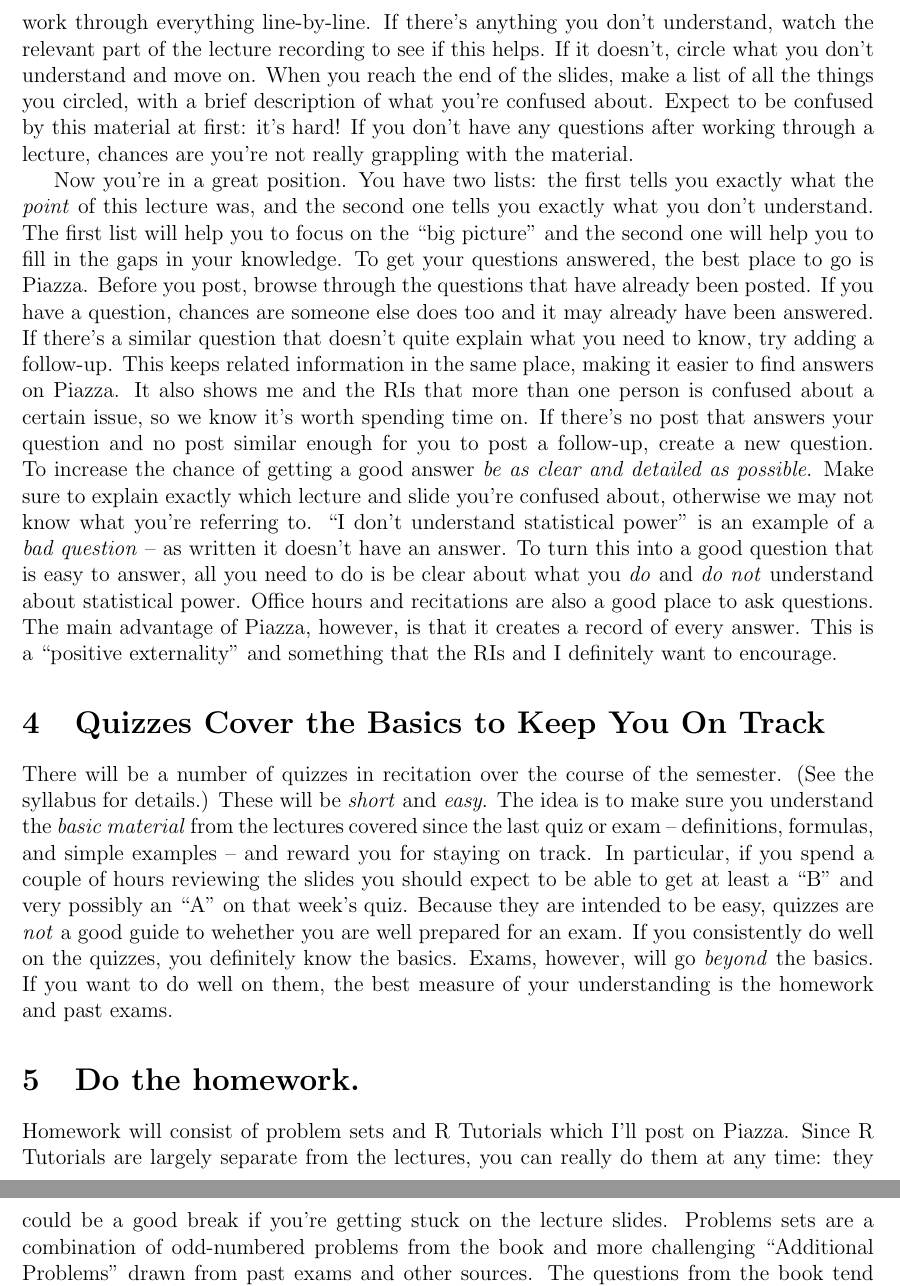
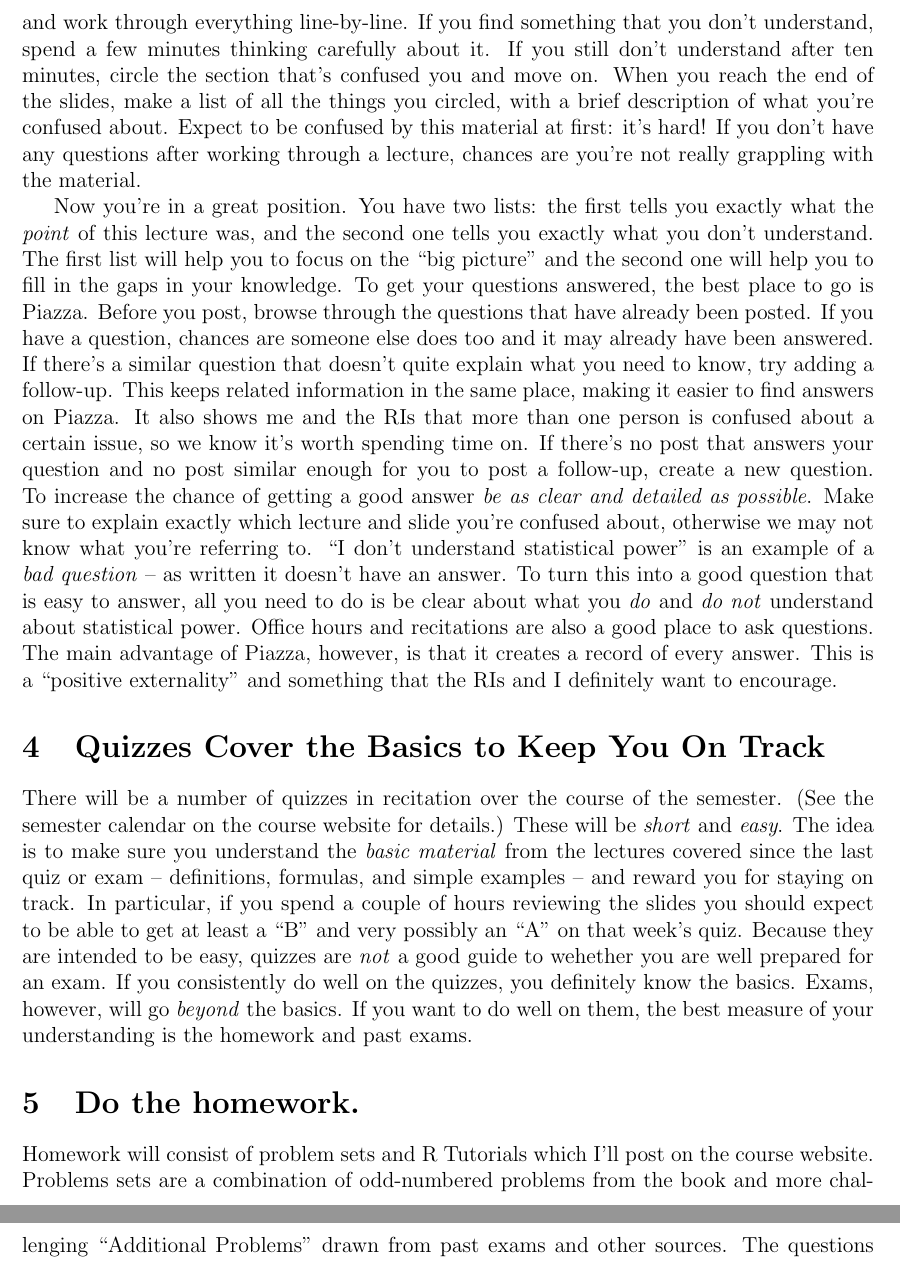
Before and after one commit to fditraglia/Econ103Public, a LaTeX document (HowToDoWell.tex): two parts of pages 3 and 4 of 4, joined at a grey line, cut so that both start at the same text. Compiled offline with pdfLaTeX.

Commit message:
update how to do well document for Fall 2015 (no lecture recordings, course website rather than piazza for homework)

```diff
--- a/HowToDoWell.tex
+++ b/HowToDoWell.tex
@@ -46,8 +46,10 @@ Once you have a good handle on the definitions, the next step is to make a list
 You may not completely understand them at this point, but that's ok.
 The point is to make sure you can articulate what it is that I'm trying to get you to understand in a given lecture.
 Once you know the definitions and have identified the key concepts, I suggest that you go back to the beginning of the lecture and work through everything line-by-line.
-If there's anything you don't understand, watch the relevant part of the lecture recording to see if this helps.
-If it doesn't, circle what you don't understand and move on.
+%If there's anything you don't understand, watch the relevant part of the lecture recording to see if this helps.
+%If it doesn't,
+If you find something that you don't understand, spend a few minutes thinking carefully about it.
+If you still don't understand after ten minutes, circle the section that's confused you and move on.
 When you reach the end of the slides, make a list of all the things you circled, with a brief description of what you're confused about.
 Expect to be confused by this material at first: it's hard!
 If you don't have any questions after working through a lecture, chances are you're not really grappling with the material.
@@ -72,7 +74,7 @@ This is a ``positive externality'' and something that the RIs and I definitely w
 
 \section{Quizzes Cover the Basics to Keep You On Track}
 There will be a number of quizzes in recitation over the course of the semester.
-(See the syllabus for details.)
+(See the semester calendar on the course website for details.)
 These will be \emph{short} and \emph{easy}.
 The idea is to make sure you understand the \emph{basic material} from the lectures covered since the last quiz or exam -- definitions, formulas, and simple examples -- and reward you for staying on track.
 In particular, if you spend a couple of hours reviewing the slides you should expect to be able to get at least a ``B'' and very possibly an ``A'' on that week's quiz.
@@ -83,8 +85,7 @@ If you want to do well on them, the best measure of your understanding is the ho
 
 
 \section{Do the homework.}
-Homework will consist of problem sets and R Tutorials which I'll post on Piazza.
-Since R Tutorials are largely separate from the lectures, you can really do them at any time: they could be a good break if you're getting stuck on the lecture slides.
+Homework will consist of problem sets and R Tutorials which I'll post on the course website.
 Problems sets are a combination of odd-numbered problems from the book and more challenging ``Additional Problems'' drawn from past exams and other sources.
 The questions from the book tend to be easier and I've assigned a lot of them so you have plenty of practice material.
 If you find the questions from the book too easy, you don't necessarily have to solve them all.
```
Also changed, not shown: HowToDoWell.pdf, HowToDoWell.tex (2 more changed lines).
